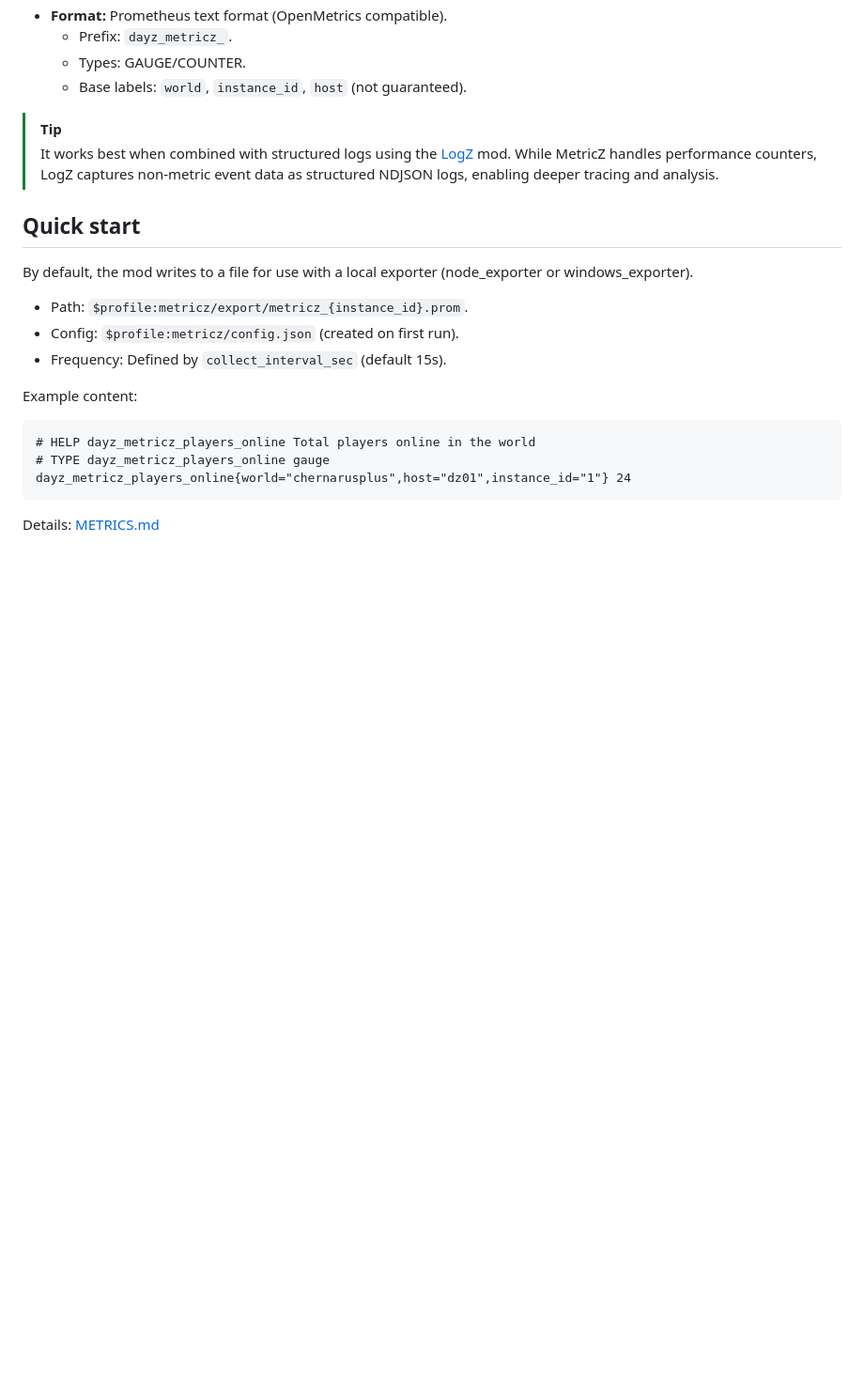
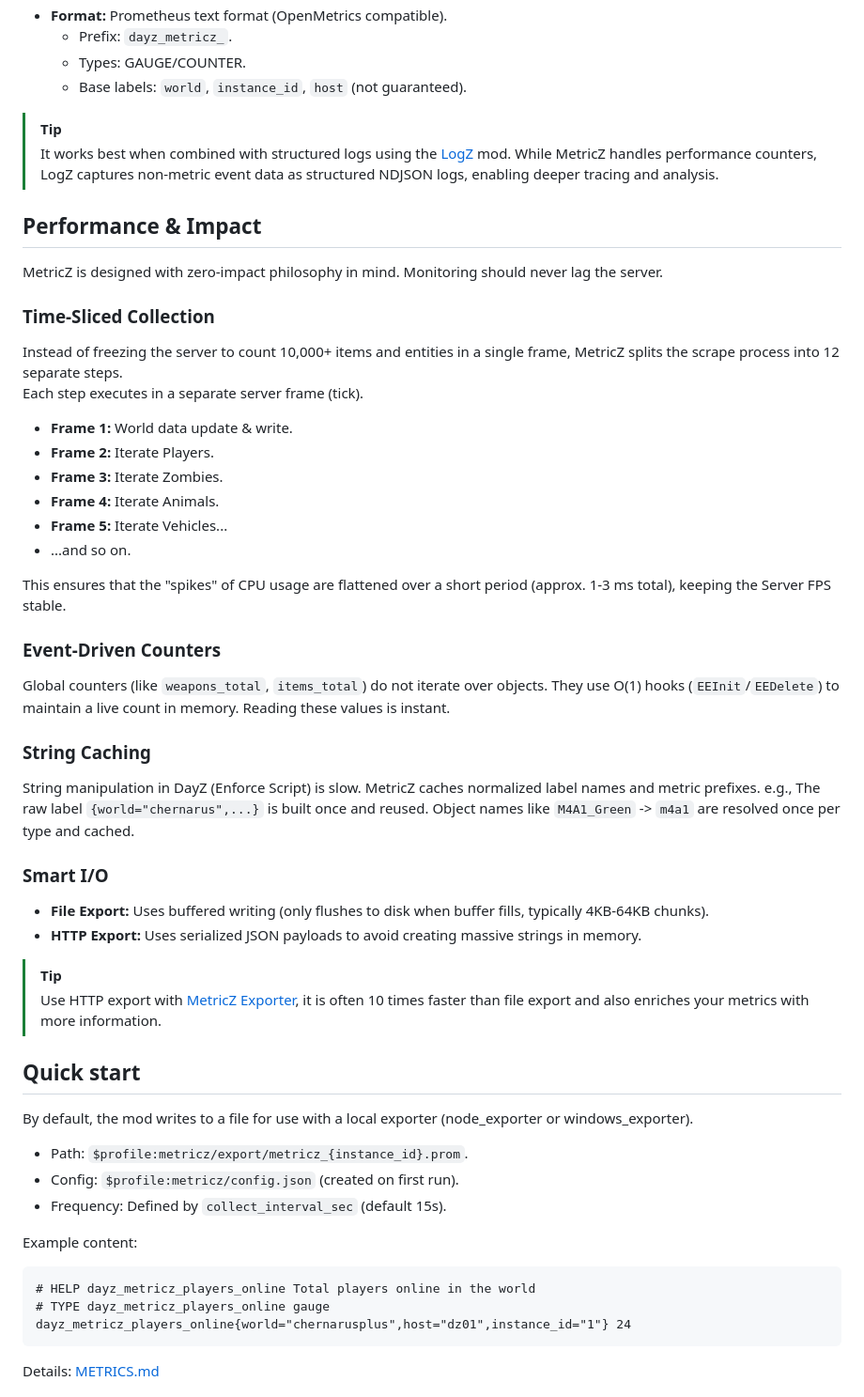
Before and after one commit to WoozyMasta/metricz, a Markdown page: README.md, the part around the change. Shown at 94% size. GitHub-like rendering; blank space fills up the shorter version.

Commit message:
docs: add info about performance

```diff
--- a/README.md
+++ b/README.md
@@ -58,6 +58,53 @@ or the specialized [MetricZ Exporter].
 > It works best when combined with structured logs using the [LogZ] mod.
 > While MetricZ handles performance counters, LogZ captures non-metric
 > event data as structured NDJSON logs, enabling deeper tracing and analysis.
+
+## Performance & Impact
+
+MetricZ is designed with zero-impact philosophy in mind.
+Monitoring should never lag the server.
+
+### Time-Sliced Collection
+
+Instead of freezing the server to count 10,000+ items and entities
+in a single frame, MetricZ splits the scrape process into 12 separate steps.
+Each step executes in a separate server frame (tick).
+
+* **Frame 1:** World data update & write.
+* **Frame 2:** Iterate Players.
+* **Frame 3:** Iterate Zombies.
+* **Frame 4:** Iterate Animals.
+* **Frame 5:** Iterate Vehicles...
+* ...and so on.
+
+This ensures that the "spikes" of CPU usage are flattened over a short period
+(approx. 1-3 ms total), keeping the Server FPS stable.
+
+### Event-Driven Counters
+
+Global counters (like `weapons_total`, `items_total`)
+do not iterate over objects.
+They use O(1) hooks (`EEInit`/`EEDelete`) to maintain a live count in memory.
+Reading these values is instant.
+
+### String Caching
+
+String manipulation in DayZ (Enforce Script) is slow.
+MetricZ caches normalized label names and metric prefixes.
+e.g., The raw label `{world="chernarus",...}` is built once and reused.
+Object names like `M4A1_Green` -> `m4a1` are resolved once per type and cached.
+
+### Smart I/O
+
+* **File Export:**
+  Uses buffered writing
+  (only flushes to disk when buffer fills, typically 4KB-64KB chunks).
+* **HTTP Export:**
+  Uses serialized JSON payloads to avoid creating massive strings in memory.
+
+> [!TIP]
+> Use HTTP export with [MetricZ Exporter], it is often 10 times faster
+> than file export and also enriches your metrics with more information.
 
 ## Quick start
 
```
